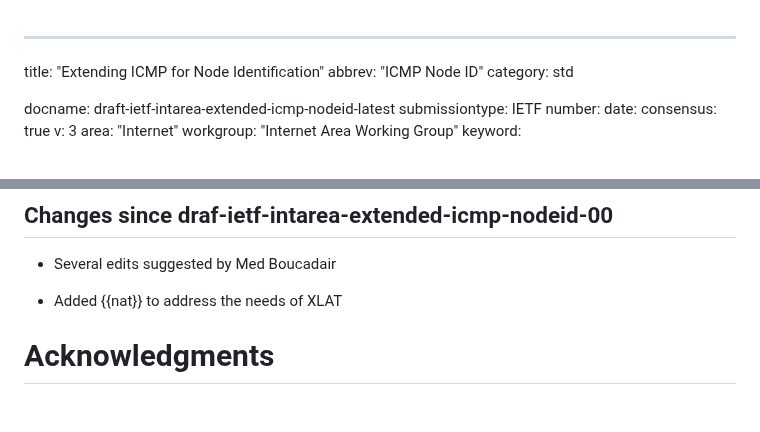
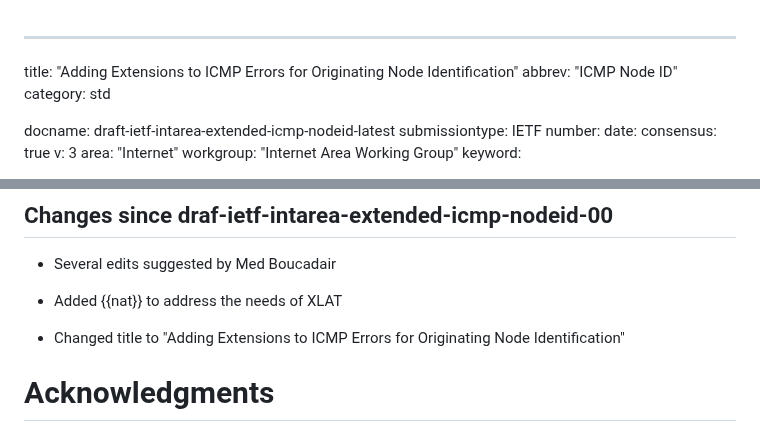
Before and after one commit to fenner/icmp-node-id, a Markdown page: draft-ietf-intarea-extended-icmp-nodeid.md, 2 parts joined by grey strips. Rendered like a GitHub page; blank space fills up the shorter version.

Commit message:
Change the document title
Fixes #2

```diff
--- a/draft-ietf-intarea-extended-icmp-nodeid.md
+++ b/draft-ietf-intarea-extended-icmp-nodeid.md
@@ -1,5 +1,5 @@
 ---
-title: "Extending ICMP for Node Identification"
+title: "Adding Extensions to ICMP Errors for Originating Node Identification"
 abbrev: "ICMP Node ID"
 category: std
 
@@ -339,6 +339,9 @@ This section is to be removed before publishing as an RFC.
 
 - Added {{nat}} to address the needs of XLAT
 
+- Changed title to "Adding Extensions to ICMP Errors for
+  Originating Node Identification"
+
 # Acknowledgments
 {:numbered="false"}
 
```
